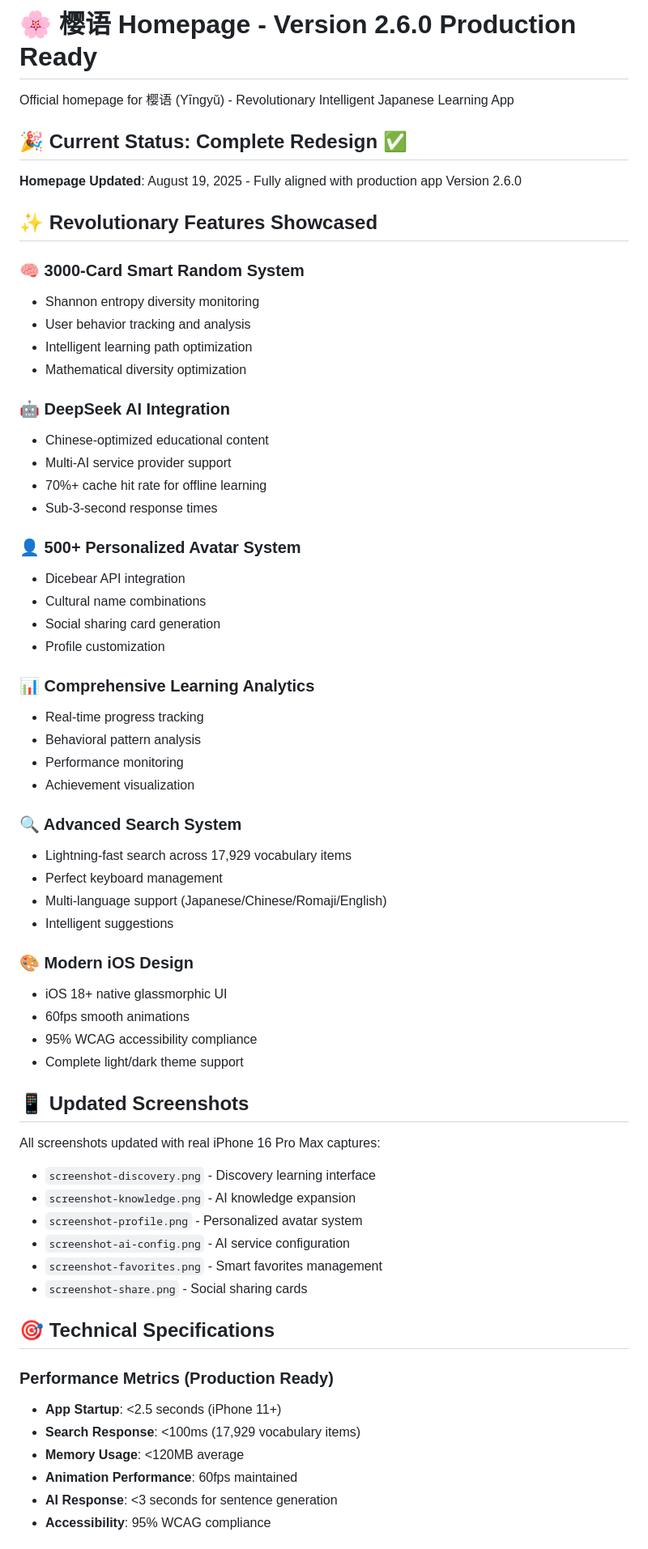
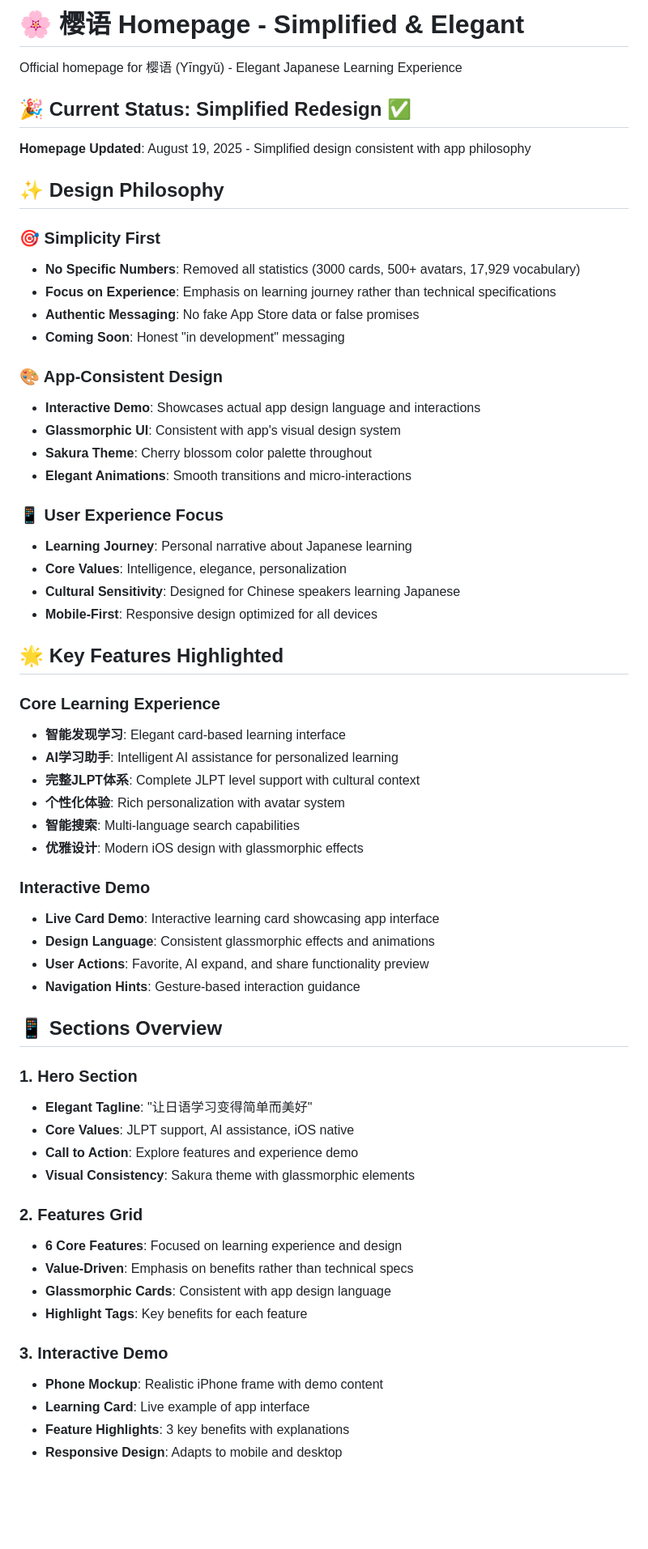
Before and after one commit to oiahoon/SakuraJP-ios, a Markdown page: README.md, the part around the change printed below. Shown: that part at 81% size. Drawn GitHub-style; blank space fills up the shorter version.

```diff
--- a/README.md
+++ b/README.md
@@ -1,66 +1,64 @@
-# 🌸 樱语 Homepage - Version 2.6.0 Production Ready
+# 🌸 樱语 Homepage - Simplified & Elegant
 
-Official homepage for 樱语 (Yīngyǔ) - Revolutionary Intelligent Japanese Learning App
+Official homepage for 樱语 (Yīngyǔ) - Elegant Japanese Learning Experience
 
-## 🎉 Current Status: Complete Redesign ✅
+## 🎉 Current Status: Simplified Redesign ✅
 
-**Homepage Updated**: August 19, 2025 - Fully aligned with production app Version 2.6.0
+**Homepage Updated**: August 19, 2025 - Simplified design consistent with app philosophy
 
-## ✨ Revolutionary Features Showcased
+## ✨ Design Philosophy
 
-### 🧠 3000-Card Smart Random System
-- Shannon entropy diversity monitoring
-- User behavior tracking and analysis
-- Intelligent learning path optimization
-- Mathematical diversity optimization
+### 🎯 Simplicity First
+- **No Specific Numbers**: Removed all statistics (3000 cards, 500+ avatars, 17,929 vocabulary)
+- **Focus on Experience**: Emphasis on learning journey rather than technical specifications
+- **Authentic Messaging**: No fake App Store data or false promises
+- **Coming Soon**: Honest "in development" messaging
 
-### 🤖 DeepSeek AI Integration
-- Chinese-optimized educational content
-- Multi-AI service provider support
-- 70%+ cache hit rate for offline learning
-- Sub-3-second response times
+### 🎨 App-Consistent Design
+- **Interactive Demo**: Showcases actual app design language and interactions
+- **Glassmorphic UI**: Consistent with app's visual design system
+- **Sakura Theme**: Cherry blossom color palette throughout
+- **Elegant Animations**: Smooth transitions and micro-interactions
 
-### 👤 500+ Personalized Avatar System
-- Dicebear API integration
-- Cultural name combinations
-- Social sharing card generation
-- Profile customization
+### 📱 User Experience Focus
+- **Learning Journey**: Personal narrative about Japanese learning
+- **Core Values**: Intelligence, elegance, personalization
+- **Cultural Sensitivity**: Designed for Chinese speakers learning Japanese
+- **Mobile-First**: Responsive design optimized for all devices
 
-### 📊 Comprehensive Learning Analytics
-- Real-time progress tracking
-- Behavioral pattern analysis
-- Performance monitoring
-- Achievement visualization
+## 🌟 Key Features Highlighted
 
-### 🔍 Advanced Search System
-- Lightning-fast search across 17,929 vocabulary items
-- Perfect keyboard management
-- Multi-language support (Japanese/Chinese/Romaji/English)
-- Intelligent suggestions
+### Core Learning Experience
+- **智能发现学习**: Elegant card-based learning interface
+- **AI学习助手**: Intelligent AI assistance for personalized learning
+- **完整JLPT体系**: Complete JLPT level support with cultural context
+- **个性化体验**: Rich personalization with avatar system
+- **智能搜索**: Multi-language search capabilities
+- **优雅设计**: Modern iOS design with glassmorphic effects
 
-### 🎨 Modern iOS Design
-- iOS 18+ native glassmorphic UI
-- 60fps smooth animations
-- 95% WCAG accessibility compliance
-- Complete light/dark theme support
+### Interactive Demo
+- **Live Card Demo**: Interactive learning card showcasing app interface
+- **Design Language**: Consistent glassmorphic effects and animations
+- **User Actions**: Favorite, AI expand, and share functionality preview
+- **Navigation Hints**: Gesture-based interaction guidance
 
-## 📱 Updated Screenshots
+## 📱 Sections Overview
 
-All screenshots updated with real iPhone 16 Pro Max captures:
-- `screenshot-discovery.png` - Discovery learning interface
-- `screenshot-knowledge.png` - AI knowledge expansion
-- `screenshot-profile.png` - Personalized avatar system
-- `screenshot-ai-config.png` - AI service configuration
-- `screenshot-favorites.png` - Smart favorites management
-- `screenshot-share.png` - Social sharing cards
+### 1. Hero Section
+- **Elegant Tagline**: "让日语学习变得简单而美好"
+- **Core Values**: JLPT support, AI assistance, iOS native
+- **Call to Action**: Explore features and experience demo
+- **Visual Consistency**: Sakura theme with glassmorphic elements
 
-## 🎯 Technical Specifications
+### 2. Features Grid
+- **6 Core Features**: Focused on learning experience and design
+- **Value-Driven**: Emphasis on benefits rather than technical specs
+- **Glassmorphic Cards**: Consistent with app design language
+- **Highlight Tags**: Key benefits for each feature
 
-### Performance Metrics (Production Ready)
-- **App Startup**: <2.5 seconds (iPhone 11+)
-- **Search Response**: <100ms (17,929 vocabulary items)
-- **Memory Usage**: <120MB average
-- **Animation Performance**: 60fps maintained
-- **AI Response**: <3 seconds for sentence generation
-- **Accessibility**: 95% WCAG compliance
+### 3. Interactive Demo
+- **Phone Mockup**: Realistic iPhone frame with demo content
+- **Learning Card**: Live example of app interface
+- **Feature Highlights**: 3 key benefits with explanations
+- **Responsive Design**: Adapts to mobile and desktop
 
```
Also changed, not shown: other parts of README.md (+72 -63 lines).
